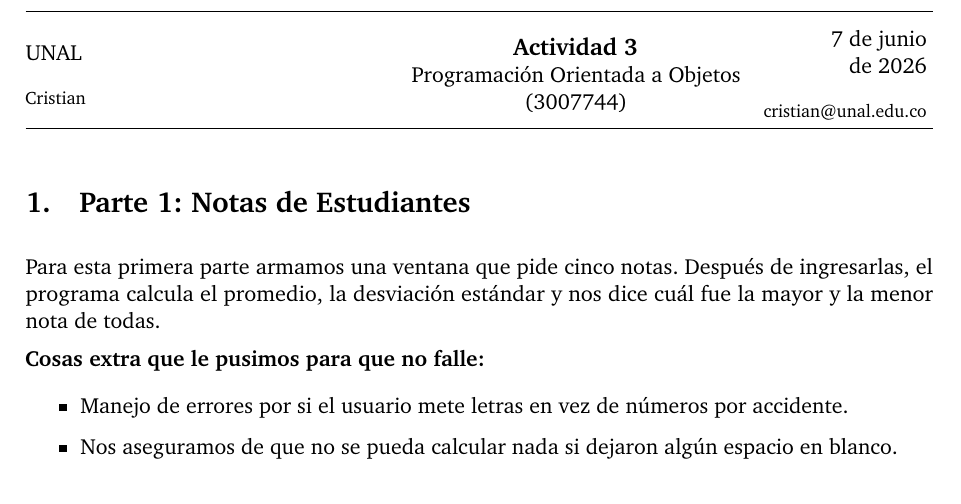
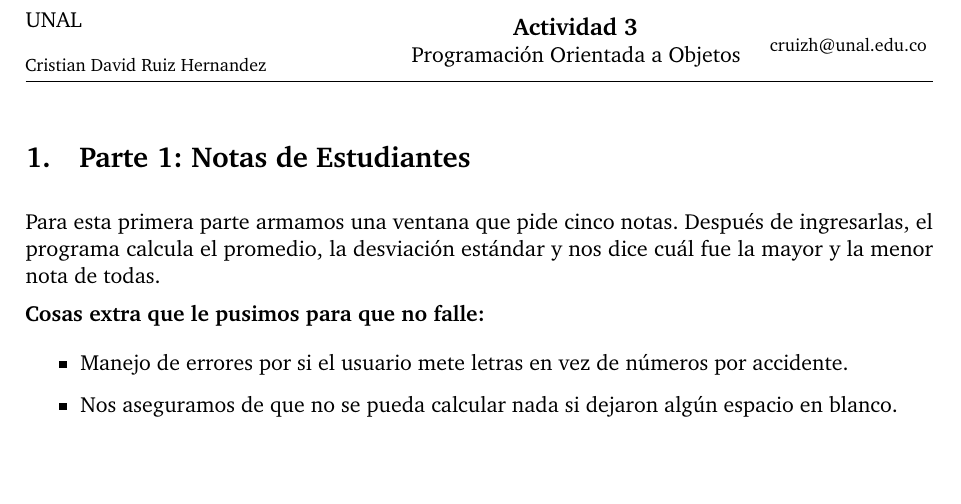
Before and after one commit to cioranemil/poo-trabajo, a LaTeX document (Entregable_Actividad_3.tex): part of page 1 of 8, cut at the place of the change, the shorter picture padded with empty space. Compiled offline with pdfLaTeX.

```diff
--- a/Entregable_Actividad_3.tex
+++ b/Entregable_Actividad_3.tex
@@ -91,21 +91,20 @@
 UNAL\\
 \footnotesize
 \hfill\\
-Cristian
+Cristian David Ruiz Hernandez
 \end{minipage}
 \begin{minipage}{0.4\textwidth}
 \centering
 \large
 \textbf{Actividad 3}\\
 \normalsize
-Programación Orientada a Objetos (3007744)\\
+Programación Orientada a Objetos \\
 \end{minipage}
 \begin{minipage}{0.18\textwidth}
 \raggedleft
-\today\\
 \footnotesize
 \hfill\\
-cristian@unal.edu.co
+cruizh@unal.edu.co
 \end{minipage}
 \medskip\hrule
 \bigskip
```
Also changed, not shown: Entregable_Actividad_3.pdf, 5 other files.
